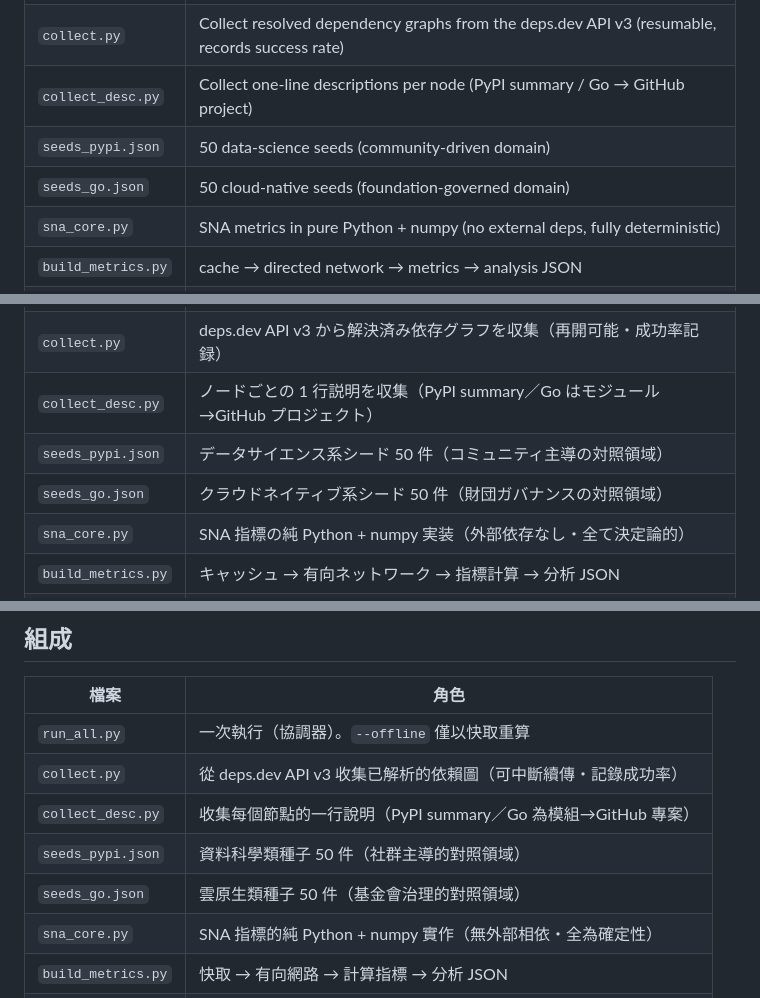
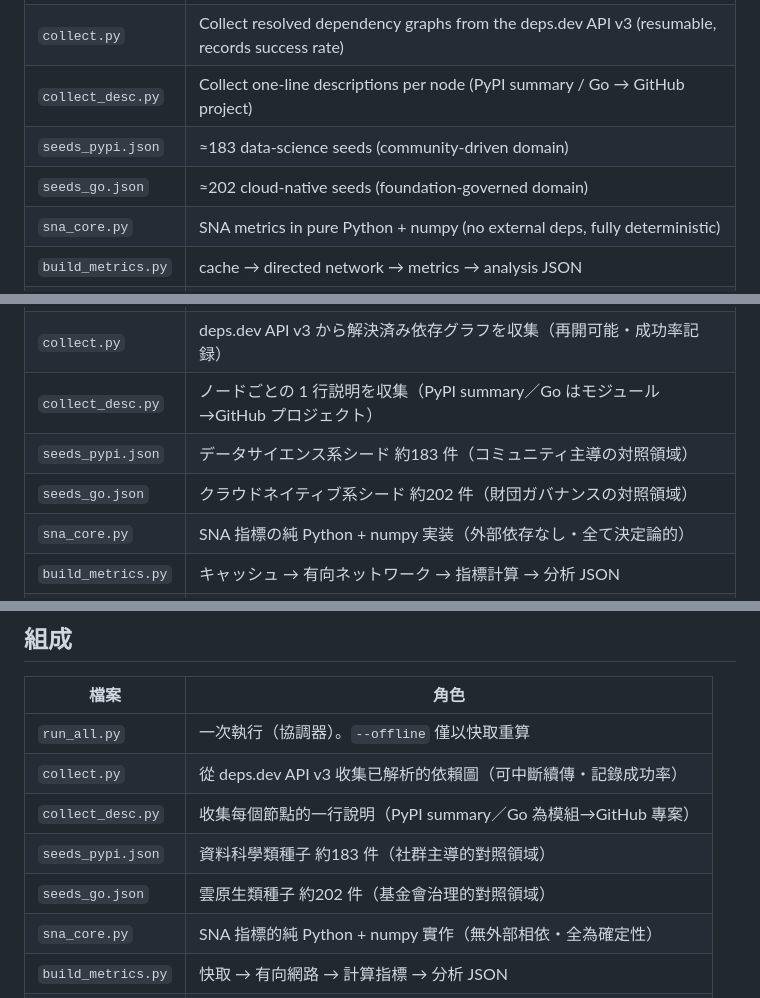
Before and after one commit to shiameyeung/oss-dependency-sna, a Markdown page: README.md, 3 parts joined by grey strips. Rendered like a GitHub page.

```diff
--- a/README.md
+++ b/README.md
@@ -19,8 +19,8 @@ yields the same output.
 | `run_all.py` | One-shot orchestrator. `--offline` recomputes from cache only |
 | `collect.py` | Collect resolved dependency graphs from the deps.dev API v3 (resumable, records success rate) |
 | `collect_desc.py` | Collect one-line descriptions per node (PyPI summary / Go → GitHub project) |
-| `seeds_pypi.json` | 50 data-science seeds (community-driven domain) |
-| `seeds_go.json` | 50 cloud-native seeds (foundation-governed domain) |
+| `seeds_pypi.json` | ≈183 data-science seeds (community-driven domain) |
+| `seeds_go.json` | ≈202 cloud-native seeds (foundation-governed domain) |
 | `sna_core.py` | SNA metrics in pure Python + numpy (no external deps, fully deterministic) |
 | `build_metrics.py` | cache → directed network → metrics → analysis JSON |
 | `make_demo.py` | Generates the self-contained HTML demo (works offline, no CDN) |
@@ -132,8 +133,8 @@ DSS 型分析支援システムの実装。**収集 → ネットワーク生成
 | `run_all.py` | 一括実行（オーケストレーター）。`--offline` でキャッシュのみ実行 |
 | `collect.py` | deps.dev API v3 から解決済み依存グラフを収集（再開可能・成功率記録） |
 | `collect_desc.py` | ノードごとの 1 行説明を収集（PyPI summary／Go はモジュール→GitHub プロジェクト） |
-| `seeds_pypi.json` | データサイエンス系シード 50 件（コミュニティ主導の対照領域） |
-| `seeds_go.json` | クラウドネイティブ系シード 50 件（財団ガバナンスの対照領域） |
+| `seeds_pypi.json` | データサイエンス系シード 約183 件（コミュニティ主導の対照領域） |
+| `seeds_go.json` | クラウドネイティブ系シード 約202 件（財団ガバナンスの対照領域） |
 | `sna_core.py` | SNA 指標の純 Python + numpy 実装（外部依存なし・全て決定論的） |
 | `build_metrics.py` | キャッシュ → 有向ネットワーク → 指標計算 → 分析 JSON |
 | `make_demo.py` | 自己完結型 HTML デモ生成（オフライン動作・CDN 依存なし） |
@@ -243,8 +245,8 @@ python3 run_all.py --offline
 | `run_all.py` | 一次執行（協調器）。`--offline` 僅以快取重算 |
 | `collect.py` | 從 deps.dev API v3 收集已解析的依賴圖（可中斷續傳・記錄成功率） |
 | `collect_desc.py` | 收集每個節點的一行說明（PyPI summary／Go 為模組→GitHub 專案） |
-| `seeds_pypi.json` | 資料科學類種子 50 件（社群主導的對照領域） |
-| `seeds_go.json` | 雲原生類種子 50 件（基金會治理的對照領域） |
+| `seeds_pypi.json` | 資料科學類種子 約183 件（社群主導的對照領域） |
+| `seeds_go.json` | 雲原生類種子 約202 件（基金會治理的對照領域） |
 | `sna_core.py` | SNA 指標的純 Python + numpy 實作（無外部相依・全為確定性） |
 | `build_metrics.py` | 快取 → 有向網路 → 計算指標 → 分析 JSON |
 | `make_demo.py` | 產生自我完備的 HTML 展示（離線可用・不依賴 CDN） |
```
Also changed, not shown: other parts of README.md (+18 -14 lines).
